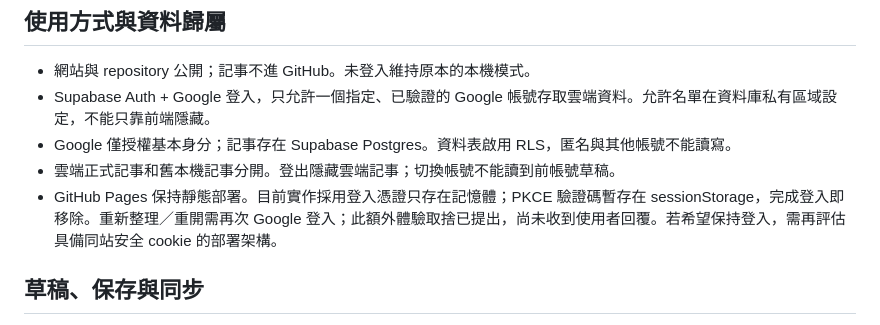
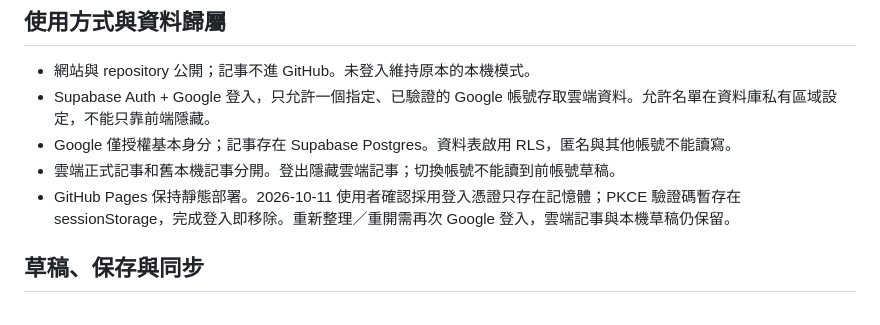
Before and after one commit to linhercherng/cat-days, a Markdown page: docs/cloud-sync-specification.md, the part around the change. Rendered like a GitHub page.

```diff
--- a/docs/cloud-sync-specification.md
+++ b/docs/cloud-sync-specification.md
@@ -8,7 +8,7 @@
 - Supabase Auth + Google 登入，只允許一個指定、已驗證的 Google 帳號存取雲端資料。允許名單在資料庫私有區域設定，不能只靠前端隱藏。
 - Google 僅授權基本身分；記事存在 Supabase Postgres。資料表啟用 RLS，匿名與其他帳號不能讀寫。
 - 雲端正式記事和舊本機記事分開。登出隱藏雲端記事；切換帳號不能讀到前帳號草稿。
-- GitHub Pages 保持靜態部署。目前實作採用登入憑證只存在記憶體；PKCE 驗證碼暫存在 sessionStorage，完成登入即移除。重新整理／重開需再次 Google 登入；此額外體驗取捨已提出，尚未收到使用者回覆。若希望保持登入，需再評估具備同站安全 cookie 的部署架構。
+- GitHub Pages 保持靜態部署。2026-10-11 使用者確認採用登入憑證只存在記憶體；PKCE 驗證碼暫存在 sessionStorage，完成登入即移除。重新整理／重開需再次 Google 登入，雲端記事與本機草稿仍保留。
 
 ## 草稿、保存與同步
 
```
Also changed, not shown: docs/cloud-validation.md (+1 -1 lines).
